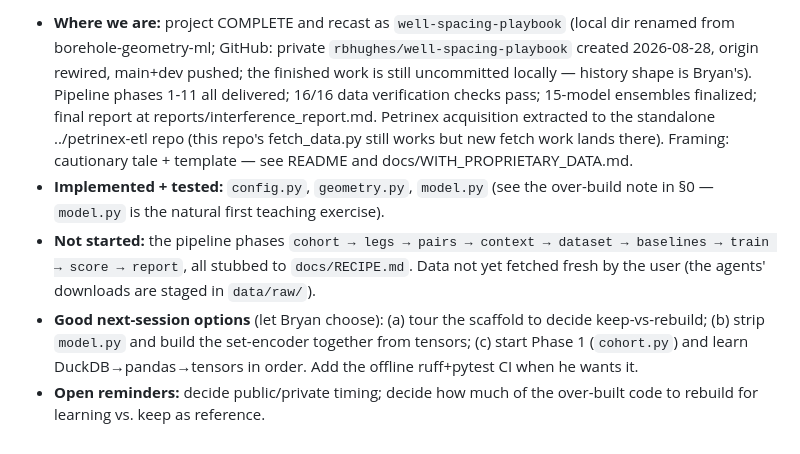
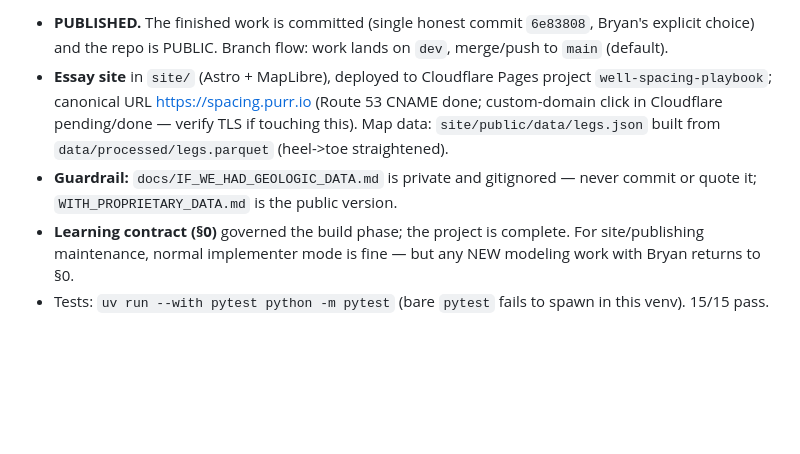
Before and after one commit to rbhughes/well-spacing-playbook, a Markdown page: CLAUDE.md, the part around one of its changes. Rendered like a GitHub page; blank space fills up the shorter version.

Commit message:
Update CLAUDE.md status: published, public, site deployed
Co-Authored-By: Claude Fable 5 <noreply@anthropic.com>
Claude-Session: https://claude.ai/code/session_01QZ4CJoQwA6Nx2XP48pjiUj

```diff
--- a/CLAUDE.md
+++ b/CLAUDE.md
@@ -112,18 +112,18 @@ matching `docs/RECIPE.md`; constants in `config.py`, never hard-coded.
 
-- **Where we are:** project COMPLETE and recast as `well-spacing-playbook` (local dir renamed from
-  borehole-geometry-ml; GitHub: private `rbhughes/well-spacing-playbook` created 2026-08-28, origin rewired,
-  main+dev pushed; the finished work is still uncommitted locally — history shape is Bryan's). Pipeline phases 1-11 all delivered; 16/16 data verification checks pass;
-  15-model ensembles finalized; final report at reports/interference_report.md. Petrinex acquisition
-  extracted to the standalone ../petrinex-etl repo (this repo's fetch_data.py still works but new
-  fetch work lands there). Framing: cautionary tale + template — see README and
-  docs/WITH_PROPRIETARY_DATA.md.
-- **Implemented + tested:** `config.py`, `geometry.py`, `model.py` (see the over-build note in §0 —
-  `model.py` is the natural first teaching exercise).
-- **Not started:** the pipeline phases `cohort → legs → pairs → context → dataset → baselines →
-  train → score → report`, all stubbed to `docs/RECIPE.md`. Data not yet fetched fresh by the user
-  (the agents' downloads are staged in `data/raw/`).
-- **Good next-session options** (let Bryan choose): (a) tour the scaffold to decide keep-vs-rebuild;
-  (b) strip `model.py` and build the set-encoder together from tensors; (c) start Phase 1
-  (`cohort.py`) and learn DuckDB→pandas→tensors in order. Add the offline ruff+pytest CI when he wants it.
-- **Open reminders:** decide public/private timing; decide how much of the over-built code to
-  rebuild for learning vs. keep as reference.
+- **PUBLISHED.** The finished work is committed (single honest commit
+  `6e83808`, Bryan's explicit choice) and the repo is PUBLIC. Branch
+  flow: work lands on `dev`, merge/push to `main` (default).
+- **Essay site** in `site/` (Astro + MapLibre), deployed to Cloudflare
+  Pages project `well-spacing-playbook`; canonical URL
+  https://spacing.purr.io (Route 53 CNAME done; custom-domain click in
+  Cloudflare pending/done — verify TLS if touching this). Map data:
+  `site/public/data/legs.json` built from
+  `data/processed/legs.parquet` (heel->toe straightened).
+- **Guardrail:** `docs/IF_WE_HAD_GEOLOGIC_DATA.md` is private and
+  gitignored — never commit or quote it; `WITH_PROPRIETARY_DATA.md`
+  is the public version.
+- **Learning contract (§0)** governed the build phase; the project is
+  complete. For site/publishing maintenance, normal implementer mode
+  is fine — but any NEW modeling work with Bryan returns to §0.
+- Tests: `uv run --with pytest python -m pytest` (bare `pytest`
+  fails to spawn in this venv). 15/15 pass.
```
Also changed, not shown: other parts of CLAUDE.md (+1 -1 lines).
